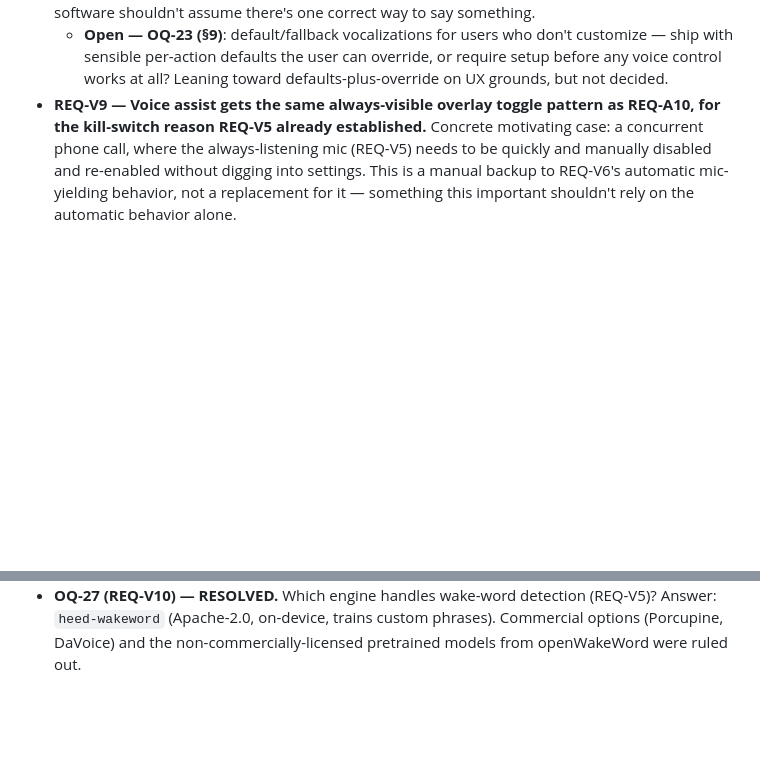
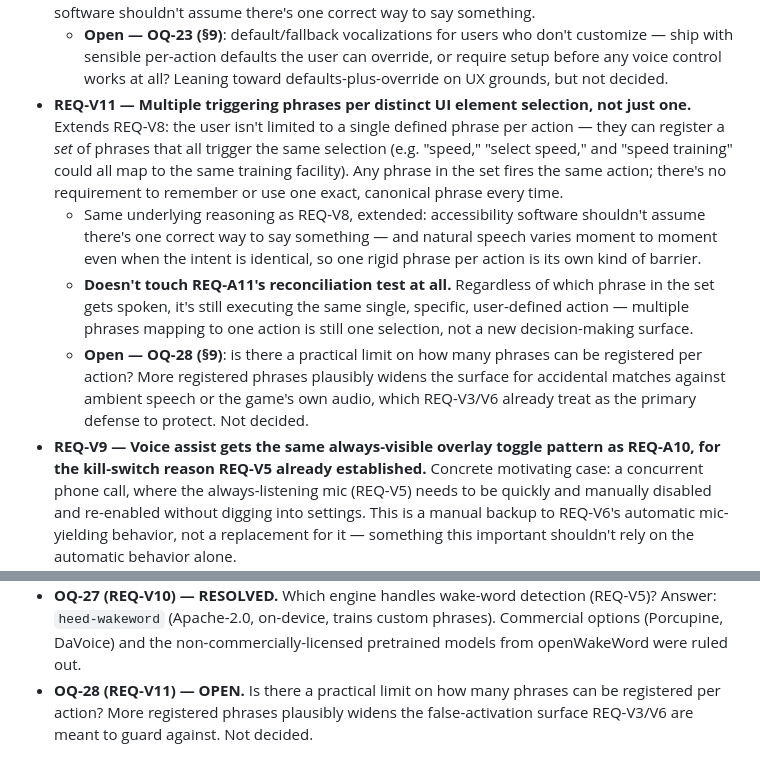
Before and after one commit to brianreborn/UMAssisted, a Markdown page: REQUIREMENTS.md, 2 parts joined by grey strips. GitHub-like rendering; blank space fills up the shorter version.

Commit message:
Add REQ-V11: multiple triggering phrases per UI element selection
Extends REQ-V8 - the user registers a set of phrases per action
rather than one canonical phrase, since natural speech varies moment
to moment even for identical intent. Doesn't touch REQ-A11's
reconciliation test: regardless of which phrase fires, it's still
the same single user-defined action, not a new decision-making
surface. New open question OQ-28: whether there's a practical limit
on phrases-per-action given the false-activation surface REQ-V3/V6
already have to guard.

Co-Authored-By: Claude Sonnet 5 <noreply@anthropic.com>

```diff
--- a/REQUIREMENTS.md
+++ b/REQUIREMENTS.md
@@ -583,6 +583,26 @@ decision point recurs. That's a selection (replay), not a choice
     don't customize — ship with sensible per-action defaults the user can
     override, or require setup before any voice control works at all?
     Leaning toward defaults-plus-override on UX grounds, but not decided.
+- **REQ-V11 — Multiple triggering phrases per distinct UI element
+  selection, not just one.** Extends REQ-V8: the user isn't limited to a
+  single defined phrase per action — they can register a *set* of phrases
+  that all trigger the same selection (e.g. "speed," "select speed," and
+  "speed training" could all map to the same training facility). Any
+  phrase in the set fires the same action; there's no requirement to
+  remember or use one exact, canonical phrase every time.
+  - Same underlying reasoning as REQ-V8, extended: accessibility software
+    shouldn't assume there's one correct way to say something — and
+    natural speech varies moment to moment even when the intent is
+    identical, so one rigid phrase per action is its own kind of barrier.
+  - **Doesn't touch REQ-A11's reconciliation test at all.** Regardless of
+    which phrase in the set gets spoken, it's still executing the same
+    single, specific, user-defined action — multiple phrases mapping to
+    one action is still one selection, not a new decision-making surface.
+  - **Open — OQ-28 (§9)**: is there a practical limit on how many phrases
+    can be registered per action? More registered phrases plausibly widens
+    the surface for accidental matches against ambient speech or the
+    game's own audio, which REQ-V3/V6 already treat as the primary defense
+    to protect. Not decided.
 - **REQ-V9 — Voice assist gets the same always-visible overlay toggle
   pattern as REQ-A10, for the kill-switch reason REQ-V5 already
   established.** Concrete motivating case: a concurrent phone call, where
@@ -1147,3 +1167,7 @@ work goes further; **OPEN** = unresolved, not currently blocking; **DEFERRED**
   phrases). Commercial options (Porcupine, DaVoice) and the
   non-commercially-licensed pretrained models from openWakeWord were
   ruled out.
+- **OQ-28 (REQ-V11) — OPEN.** Is there a practical limit on how many
+  phrases can be registered per action? More registered phrases plausibly
+  widens the false-activation surface REQ-V3/V6 are meant to guard
+  against. Not decided.
```
